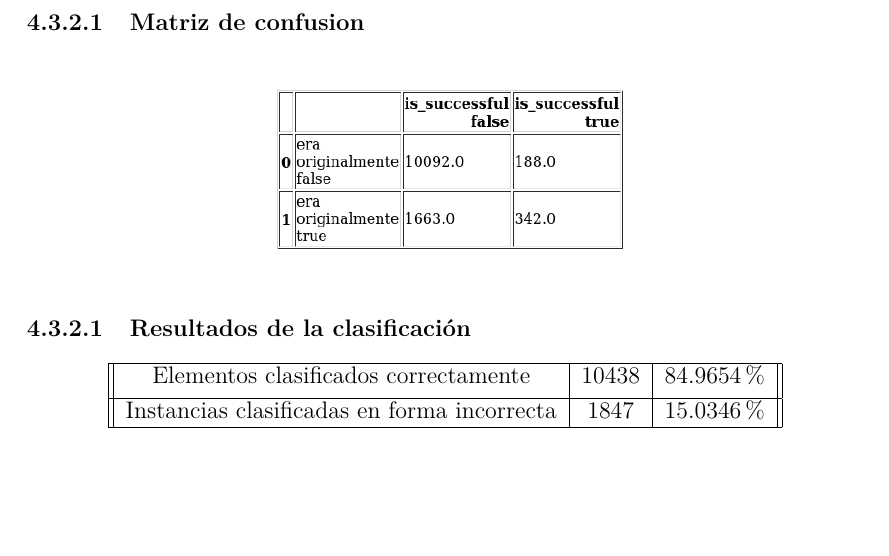
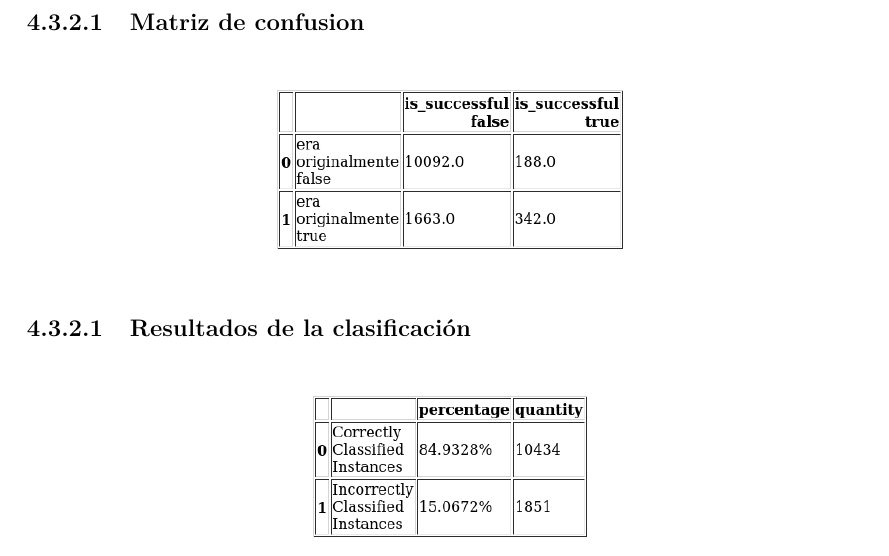
Before and after one commit to BlancoSebastianEzequiel/7750-TPFinal, a LaTeX document (doc/report.tex, which reads doc/report/modelado.tex): part of page 25 of 32 before the commit and part of page 26 of 33 after it, cut so that both start at the same text, the shorter picture padded with empty space. Compiled offline with pdfLaTeX.

Commit message:
add clasification results automatation weka output

```diff
--- a/doc/report/modelado.tex
+++ b/doc/report/modelado.tex
@@ -111,15 +112,14 @@ los algoritmos.
 
             \subparagraph{Resultados de la clasificación}
 
-                \begin{center}
-                  \begin{tabular}{||c | c | c||}
-                    \hline
-                    Elementos clasificados correctamente & 10438 & 84.9654 \% \\ [0.5ex]
-                    \hline
-                    Instancias clasificadas en forma incorrecta & 1847 & 15.0346 \% \\
-                    \hline
-                  \end{tabular}
-                \end{center}
+                \begin{figure}[ht]
+                    \begin{adjustbox}{addcode={
+                        \begin{minipage}{\width}}{
+                        \end{minipage}},rotate=360,center}
+                        \includegraphics[scale=.6]{clasification_results.png}
+                    \end{adjustbox}
+                \end{figure}
+                \FloatBarrier
 
             \newpage
             \subparagraph{Arbol}
```
Also changed, not shown: doc/report.pdf, doc/report/pics/clasification_results.png (added), doc/report/modelado.tex (1 more changed lines). Lines whose indentation alone changed are shown as unchanged.
